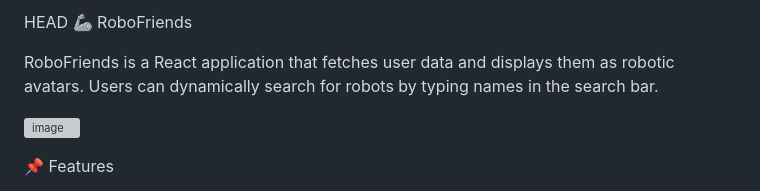
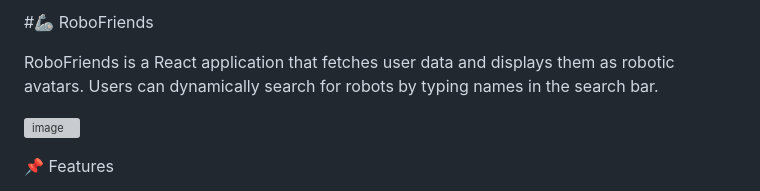
Before and after one commit to OmniaYehiia/RoboFriends, a Markdown page: README.md, the part around the change. GitHub-like rendering; grey boxes are pictures that could not be loaded.

```diff
--- a/README.md
+++ b/README.md
@@ -1,5 +1,4 @@
-HEAD
-🦾 RoboFriends
+#🦾 RoboFriends
 
 RoboFriends is a React application that fetches user data and displays them as robotic avatars.
 Users can dynamically search for robots by typing names in the search bar.
```
